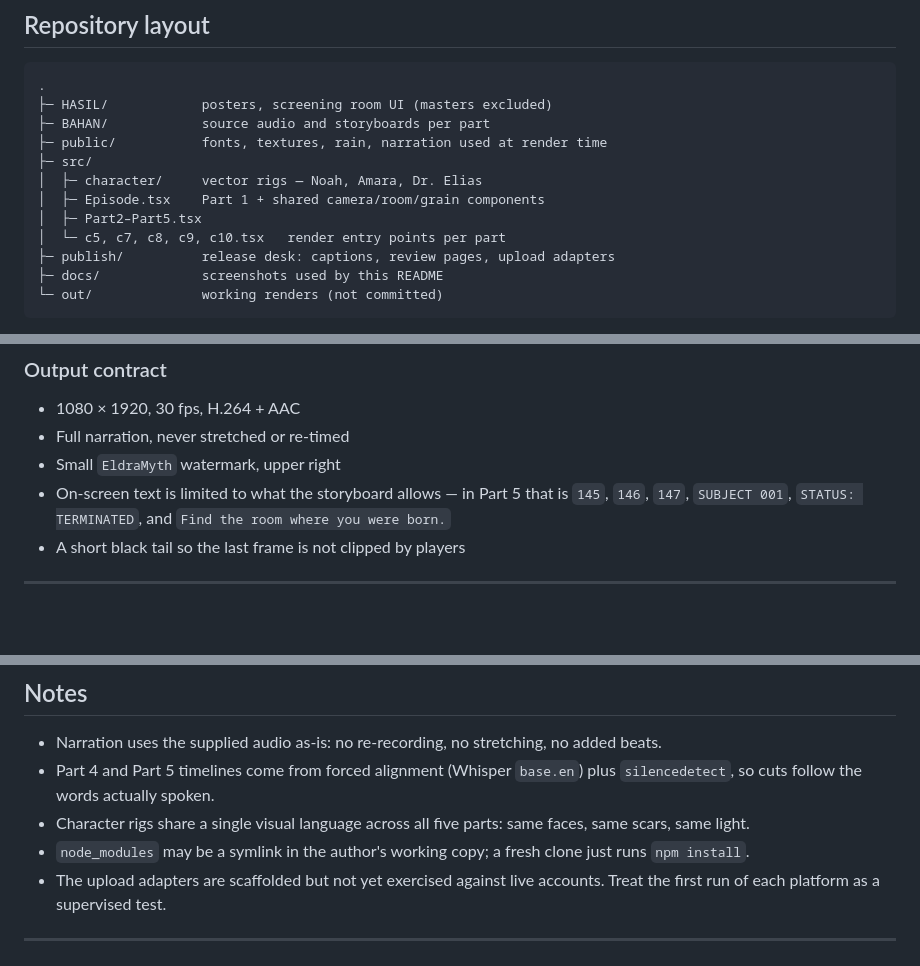
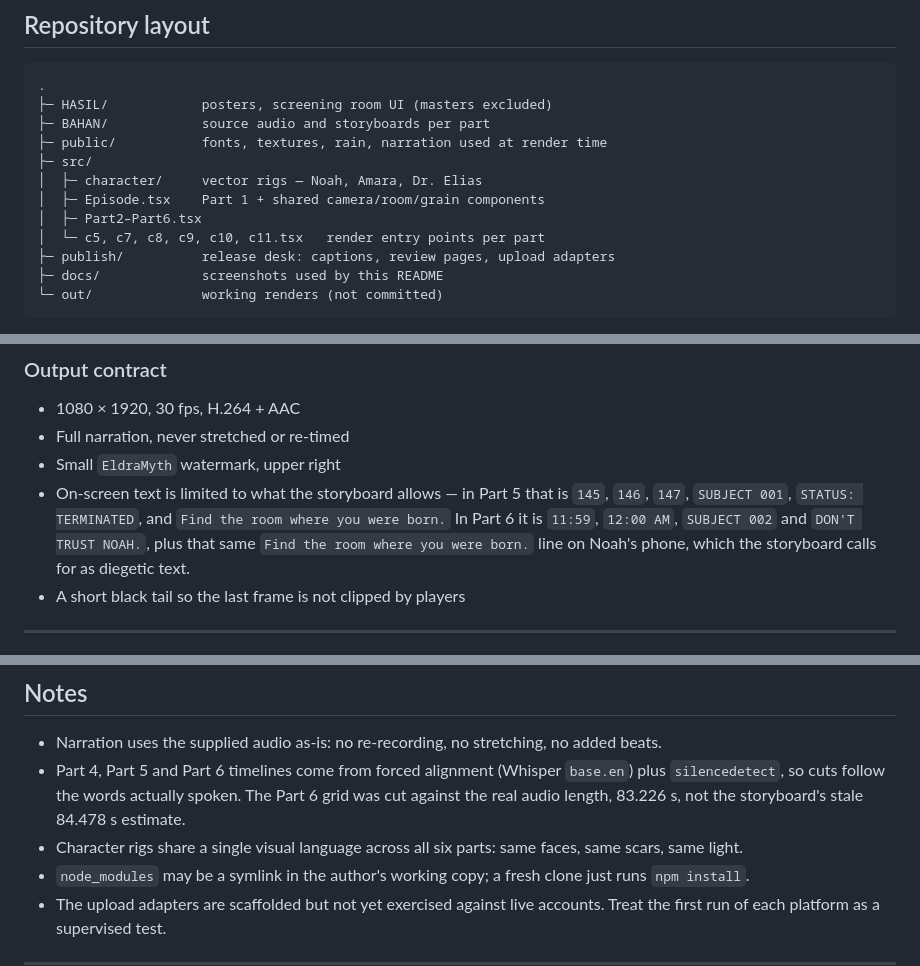
Before and after one commit to maksalarina12/eleven-fifty-nine, a Markdown page: README.md, 3 parts joined by grey strips. GitHub-like rendering; blank space fills up the shorter version.

```diff
--- a/README.md
+++ b/README.md
@@ -51,8 +52,8 @@ repository ships the code that renders them plus poster frames. See
 ├─ src/
 │  ├─ character/     vector rigs — Noah, Amara, Dr. Elias
 │  ├─ Episode.tsx    Part 1 + shared camera/room/grain components
-│  ├─ Part2–Part5.tsx
-│  └─ c5, c7, c8, c9, c10.tsx   render entry points per part
+│  ├─ Part2–Part6.tsx
+│  └─ c5, c7, c8, c9, c10, c11.tsx   render entry points per part
 ├─ publish/          release desk: captions, review pages, upload adapters
 ├─ docs/             screenshots used by this README
 └─ out/              working renders (not committed)
@@ -132,7 +136,10 @@ Renders take roughly 15–25 minutes per part on three threads.
 - Small `EldraMyth` watermark, upper right
 - On-screen text is limited to what the storyboard allows — in Part 5 that is
   `145`, `146`, `147`, `SUBJECT 001`, `STATUS: TERMINATED`, and
-  `Find the room where you were born.`
+  `Find the room where you were born.` In Part 6 it is `11:59`, `12:00 AM`,
+  `SUBJECT 002` and `DON'T TRUST NOAH.`, plus that same `Find the room where you
+  were born.` line on Noah's phone, which the storyboard calls for as diegetic
+  text.
 - A short black tail so the last frame is not clipped by players
 
 ---
@@ -219,9 +226,11 @@ Facebook Reels have no draft state — publishing is immediate.
 
 - Narration uses the supplied audio as-is: no re-recording, no stretching, no
   added beats.
-- Part 4 and Part 5 timelines come from forced alignment (Whisper `base.en`) plus
-  `silencedetect`, so cuts follow the words actually spoken.
-- Character rigs share a single visual language across all five parts: same
+- Part 4, Part 5 and Part 6 timelines come from forced alignment (Whisper
+  `base.en`) plus `silencedetect`, so cuts follow the words actually spoken. The
+  Part 6 grid was cut against the real audio length, 83.226 s, not the
+  storyboard's stale 84.478 s estimate.
+- Character rigs share a single visual language across all six parts: same
   faces, same scars, same light.
 - `node_modules` may be a symlink in the author's working copy; a fresh clone
   just runs `npm install`.
```
Also changed, not shown: other parts of README.md (+8 -4 lines), BAHAN/pt6/THE_LAST_MESSAGE_S01E06_MASTER_PRODUCTION_BIBLE.md (added, +185 -0 lines), HASIL/README.md (+14 -8 lines), HASIL/poster6.jpg (added), 6 other files.
